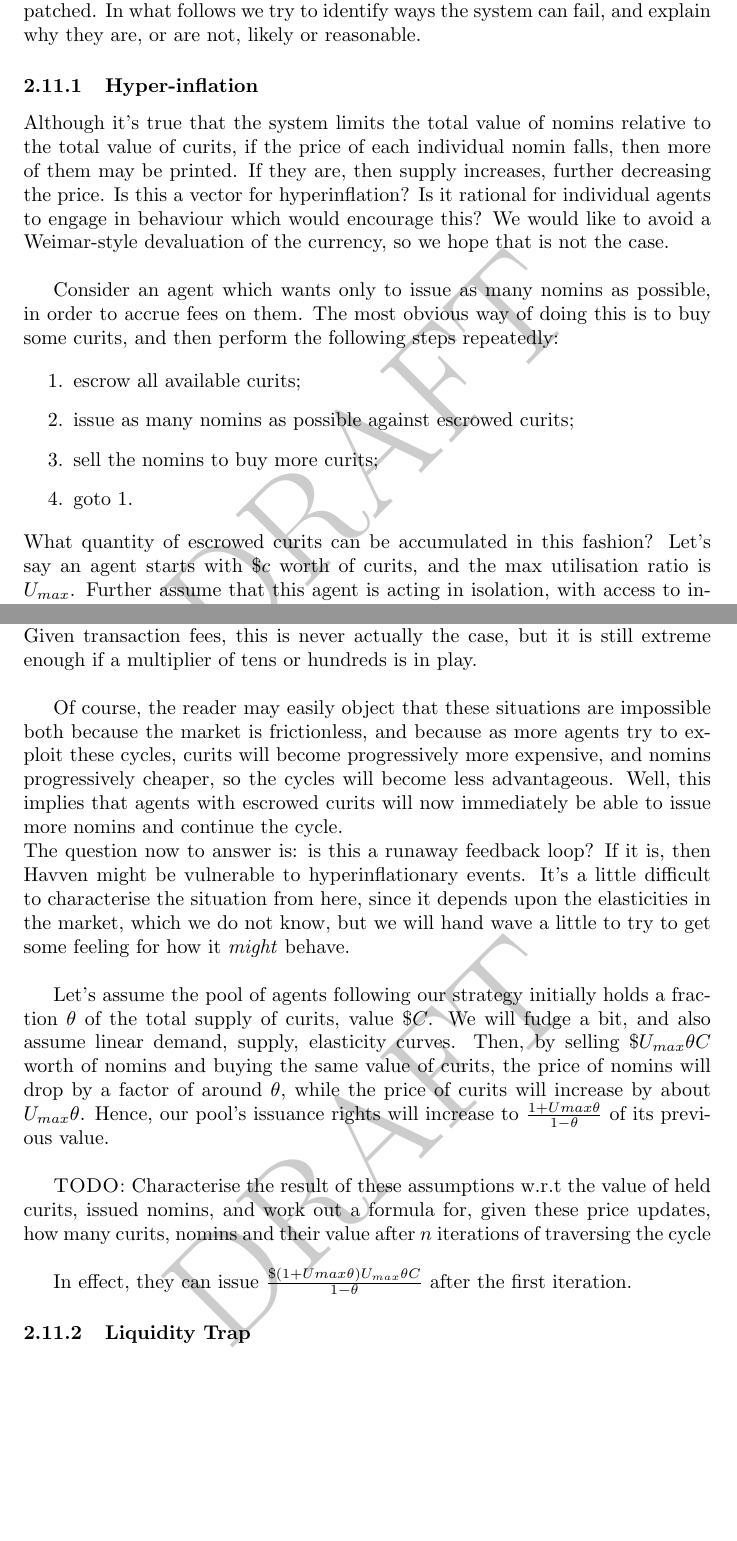
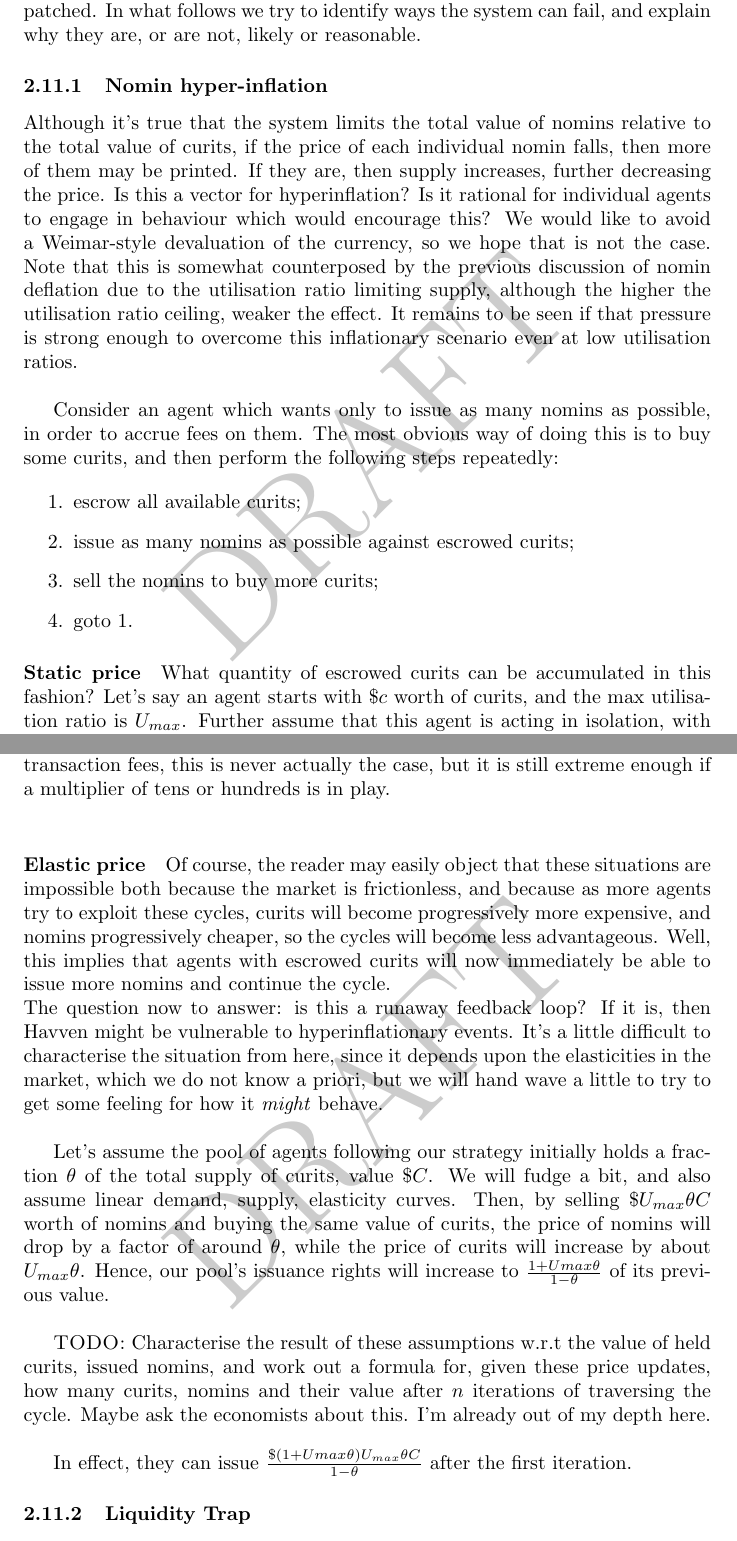
Before and after one commit to Synthetixio/simulation, a LaTeX document (analysis/whitepaper.tex, which reads analysis/tex/2_functional_description.tex): two parts of pages 20 and 21 of 30, joined at a grey line, cut so that both start at the same text, the shorter picture padded with empty space. Compiled offline with pdfLaTeX.

Commit message:
Further notes and updates, formatting.

```diff
--- a/analysis/tex/2_functional_description.tex
+++ b/analysis/tex/2_functional_description.tex
@@ -292,7 +292,7 @@
 In what follows we try to identify ways the system can fail, and explain why
 they are, or are not, likely or reasonable.
 
-\subsubsection{Hyper-inflation}
+\subsubsection{Nomin hyper-inflation}
 
 Although it's true that the system limits the total value of nomins relative to the
 total value of curits, if the price of each individual nomin falls, then more of them may
@@ -300,7 +300,11 @@
 Is this a vector for hyperinflation? Is it rational for individual agents to engage
 in behaviour which would encourage this?
 We would like to avoid a Weimar-style devaluation of the currency, so we hope that is not
-the case. \\
+the case.
+Note that this is somewhat counterposed by the previous discussion of nomin deflation
+due to the utilisation ratio limiting supply, although the higher the utilisation ratio
+ceiling, weaker the effect. It remains to be seen if that pressure is strong
+enough to overcome this inflationary scenario even at low utilisation ratios. \\
 
 Consider an agent which wants only to issue as many nomins as possible, in order to accrue fees on them.
 The most obvious way of doing this is to buy some curits, and then perform the following steps repeatedly:
@@ -312,7 +316,8 @@
     \item goto 1.
 \end{enumerate}
 
-\noindent What quantity of escrowed curits can be accumulated in this fashion?
+\paragraph{Static price}
+What quantity of escrowed curits can be accumulated in this fashion?
 Let's say an agent starts with \(\$c\) worth of curits, and the max utilisation ratio is \(U_{max}\).
 Further assume that this agent is acting in isolation, with access to infinitely deep currency markets,
 and so can't change market prices by its actions.
@@ -336,16 +341,16 @@
 quantity of nomins. Given transaction fees, this is never actually the case,
 but it is still extreme enough if a multiplier of tens or hundreds is in play. \\
 
-Of course, the reader may easily object that these situations are impossible both
+\paragraph{Elastic price} Of course, the reader may easily object that these situations are impossible both
 because the market is frictionless, and because as more agents try to exploit
 these cycles, curits will become progressively more expensive, and nomins
 progressively cheaper, so the cycles will become less advantageous.
 Well, this implies that agents with escrowed curits will now immediately be
 able to issue more nomins and continue the cycle. \\
-The question now to answer is: is this a runaway feedback loop? If it is,
+The question now to answer: is this a runaway feedback loop? If it is,
 then Havven might be vulnerable to hyperinflationary events.
 It's a little difficult to characterise the situation from here, since it depends upon the
-elasticities in the market, which we do not know, but we will hand wave a little to try to
+elasticities in the market, which we do not know a priori, but we will hand wave a little to try to
 get some feeling for how it \textit{might} behave. \\
 
 Let's assume the pool of agents following our strategy initially holds a fraction
@@ -360,7 +365,8 @@
 \textsc{TODO:} Characterise the result of these assumptions w.r.t the value of
 held curits, issued nomins, and work out a formula for, given these price
 updates, how many curits, nomins and their value after \(n\) iterations of
-traversing the cycle \\
+traversing the cycle. Maybe ask the economists about this. I'm already out of
+my depth here. \\
 
 In effect, they can issue \(\frac{\$ (1 + U{max} \theta) U_{max} \theta C}{1 - \theta}\)
 after the first iteration.
```
Also changed, not shown: analysis/whitepaper.pdf, analysis/tex/2_functional_description.tex (2 more changed lines).
